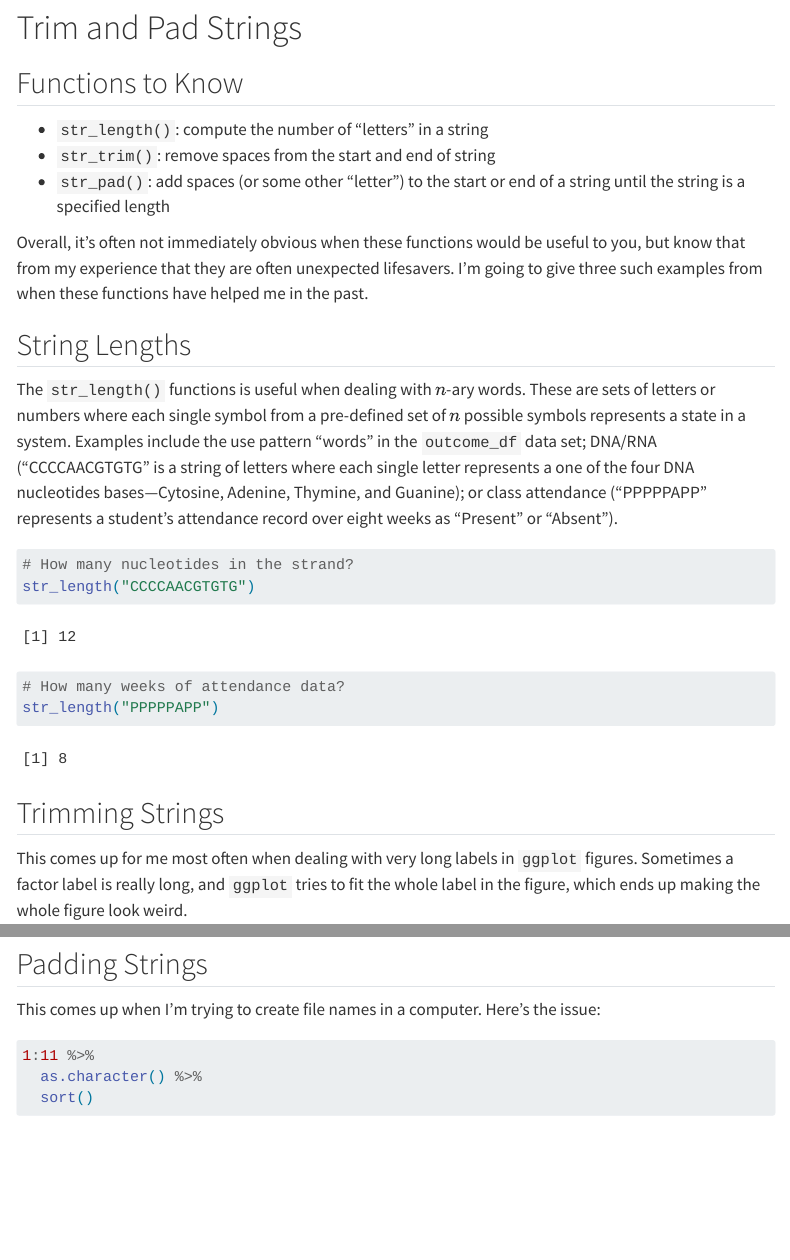
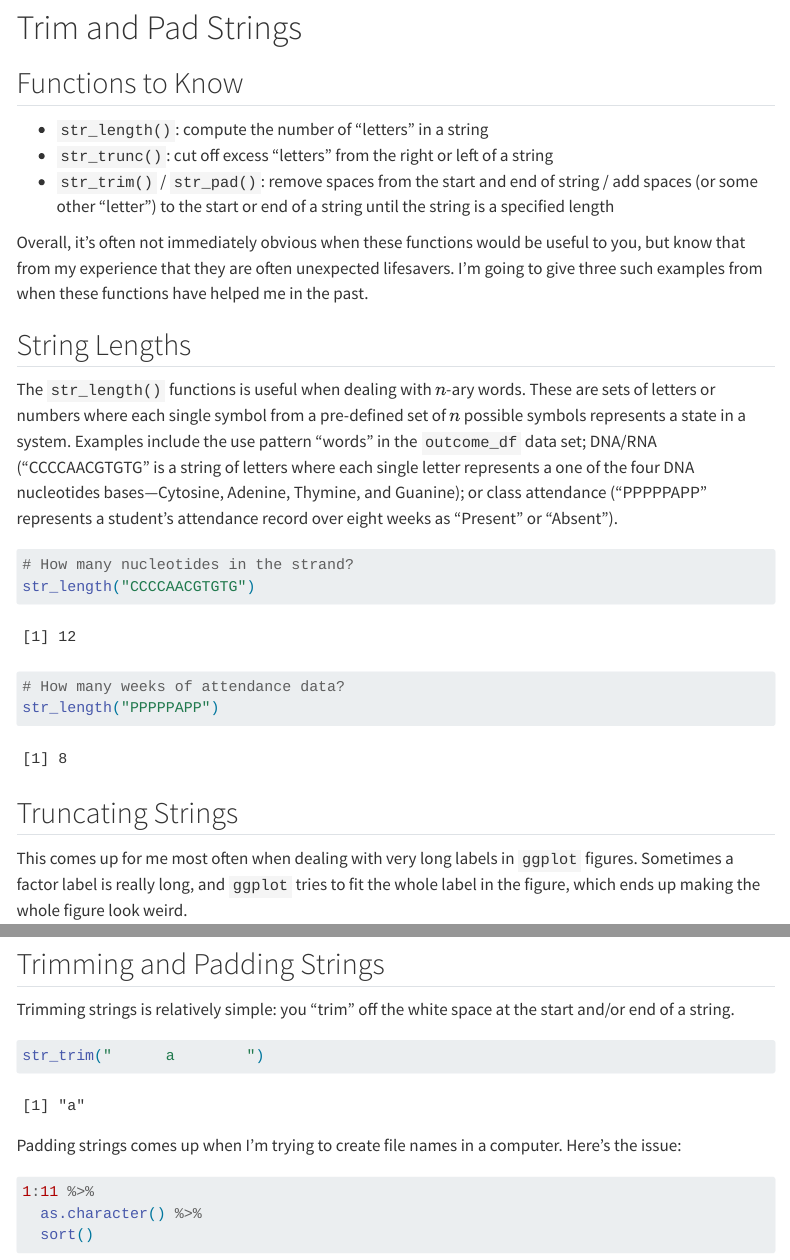
Before and after one commit to gabrielodom/PHC6701_r4ds, a Quarto document (lessons/lesson10_stringr.qmd): the page in a window 1100 px wide, from 8870 px down, and a second part further down, joined at a grey line. Rendered offline with R 4.5, knitr and Pandoc in place of Quarto, with nearby package versions; some code elsewhere in the file could not run offline; menus at the side of the page are left out.

Commit message:
still cleaning up the stringr lesson

````diff
--- a/lessons/lesson10_stringr.qmd
+++ b/lessons/lesson10_stringr.qmd
@@ -286,8 +286,8 @@ If you are wondering where in the world that `\\d{2}` stuff came from, you're no
 ## Functions to Know
 
 - `str_length()`: compute the number of "letters" in a string
-- `str_trim()`: remove spaces from the start and end of string
-- `str_pad()`: add spaces (or some other "letter") to the start or end of a string until the string is a specified length
+- `str_trunc()`: cut off excess "letters" from the right or left of a string
+- `str_trim()` / `str_pad()`: remove spaces from the start and end of string / add spaces (or some other "letter") to the start or end of a string until the string is a specified length
 
 Overall, it's often not immediately obvious when these functions would be useful to you, but know that from my experience that they are often unexpected lifesavers. I'm going to give three such examples from when these functions have helped me in the past.
 
@@ -303,7 +303,7 @@ str_length("PPPPPAPP")
 ```
 
 
-## Trimming Strings
+## Truncating Strings
 This comes up for me most often when dealing with very long labels in `ggplot` figures. Sometimes a factor label is really long, and `ggplot` tries to fit the whole label in the figure, which ends up making the whole figure look weird.
 
 Here's an example. I'm going to create a simple data set with one very long factor label.
@@ -334,8 +334,13 @@ bookPages_df %>%
 ```
 
 
-## Padding Strings
-This comes up when I'm trying to create file names in a computer. Here's the issue:
+## Trimming and Padding Strings
+Trimming strings is relatively simple: you "trim" off the white space at the start and/or end of a string.
+```{r}
+str_trim("      a        ")
+```
+
+Padding strings comes up when I'm trying to create file names in a computer. Here's the issue:
 ```{r}
 1:11 %>%
   as.character() %>%
````
Also changed, not shown: lessons/lesson10_stringr.qmd (2 more changed lines), 5 other files.
